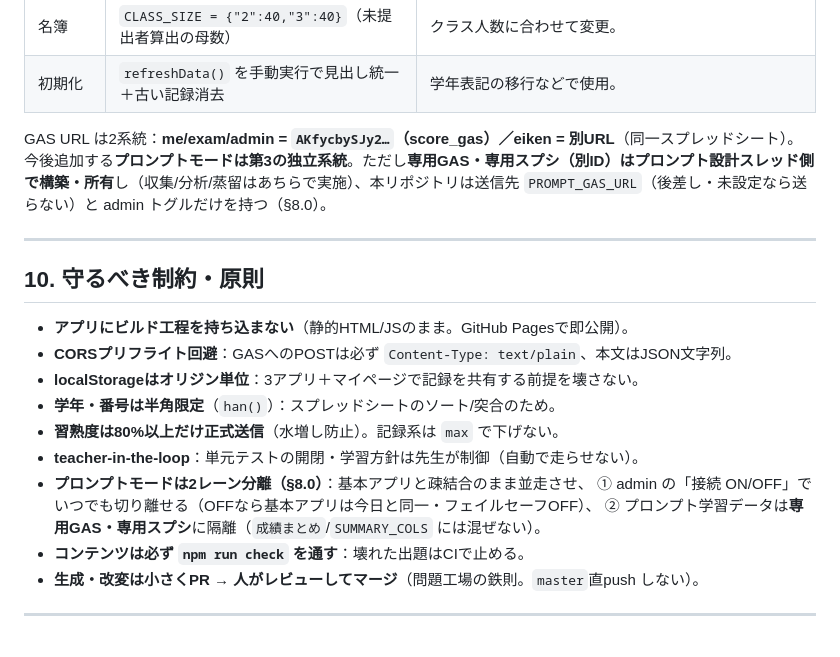
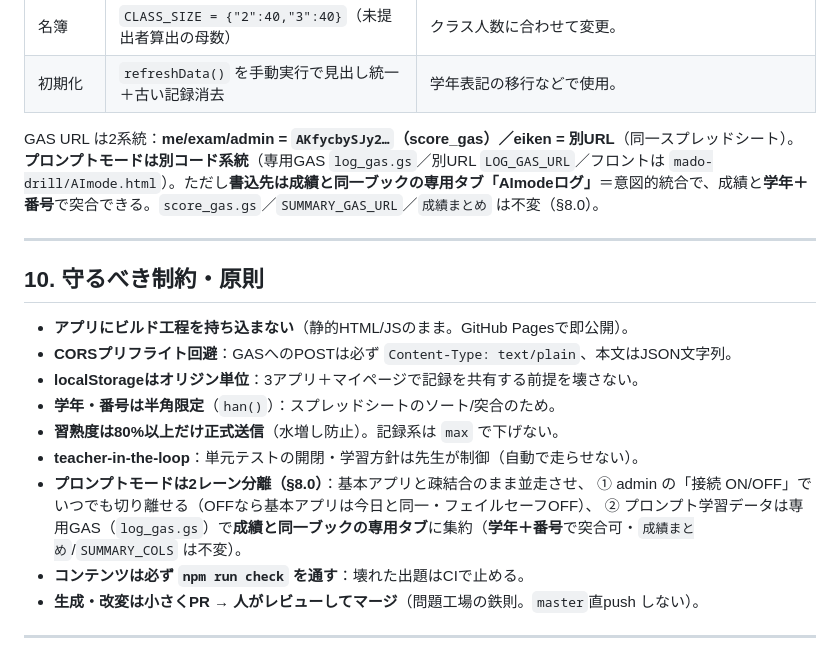
Before and after one commit to kenjiintasmania/kenjiyamada, a Markdown page: ARCHITECTURE.md, the part around one of its changes. Drawn GitHub-style.

```diff
--- a/ARCHITECTURE.md
+++ b/ARCHITECTURE.md
@@ -349,7 +354,7 @@ PRのマージ＝**人（先生）のレビュー関門**。
 | 初期化 | `refreshData()` を手動実行で見出し統一＋古い記録消去 | 学年表記の移行などで使用。 |
 
 GAS URL は2系統：**me/exam/admin = `AKfycbySJy2…`（score_gas）／eiken = 別URL**（同一スプレッドシート）。
-今後追加する**プロンプトモードは第3の独立系統**。ただし**専用GAS・専用スプシ（別ID）はプロンプト設計スレッド側で構築・所有**し（収集/分析/蒸留はあちらで実施）、本リポジトリは送信先 `PROMPT_GAS_URL`（後差し・未設定なら送らない）と admin トグルだけを持つ（§8.0）。
+**プロンプトモードは別コード系統**（専用GAS `log_gas.gs`／別URL `LOG_GAS_URL`／フロントは `mado-drill/AImode.html`）。ただし**書込先は成績と同一ブックの専用タブ「AImodeログ」**＝意図的統合で、成績と**学年＋番号**で突合できる。`score_gas.gs`／`SUMMARY_GAS_URL`／`成績まとめ` は不変（§8.0）。
 
 ---
 
@@ -363,7 +368,7 @@ GAS URL は2系統：**me/exam/admin = `AKfycbySJy2…`（score_gas）／eiken =
 - **teacher-in-the-loop**：単元テストの開閉・学習方針は先生が制御（自動で走らせない）。
 - **プロンプトモードは2レーン分離（§8.0）**：基本アプリと疎結合のまま並走させ、
   ① admin の「接続 ON/OFF」でいつでも切り離せる（OFFなら基本アプリは今日と同一・フェイルセーフOFF）、
-  ② プロンプト学習データは**専用GAS・専用スプシ**に隔離（`成績まとめ`/`SUMMARY_COLS` には混ぜない）。
+  ② プロンプト学習データは専用GAS（`log_gas.gs`）で**成績と同一ブックの専用タブ**に集約（**学年＋番号**で突合可・`成績まとめ`/`SUMMARY_COLS` は不変）。
 - **コンテンツは必ず `npm run check` を通す**：壊れた出題はCIで止める。
 - **生成・改変は小さくPR → 人がレビューしてマージ**（問題工場の鉄則。`master`直push しない）。
 
```
Also changed, not shown: other parts of ARCHITECTURE.md (+28 -23 lines).
